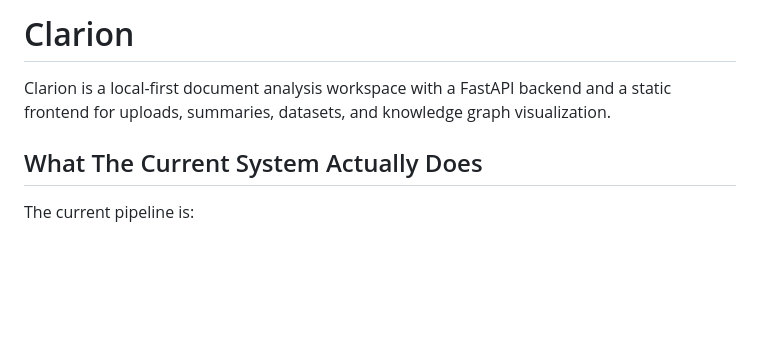
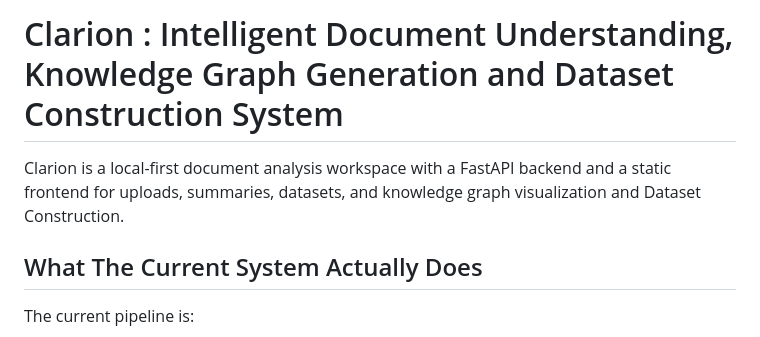
Before and after one commit to soumyojitsarkar123/Clarion, a Markdown page: README.md, the part around the change. Rendered like a GitHub page; blank space fills up the shorter version.

Commit message:
docs: update README title description

```diff
--- a/README.md
+++ b/README.md
@@ -1,6 +1,7 @@
-# Clarion
+# Clarion : Intelligent Document Understanding, Knowledge Graph Generation and Dataset Construction System
 
-Clarion is a local-first document analysis workspace with a FastAPI backend and a static frontend for uploads, summaries, datasets, and knowledge graph visualization.
+
+Clarion is a local-first document analysis workspace with a FastAPI backend and a static frontend for uploads, summaries, datasets, and knowledge graph visualization and Dataset Construction.
 
 ## What The Current System Actually Does
 
```
